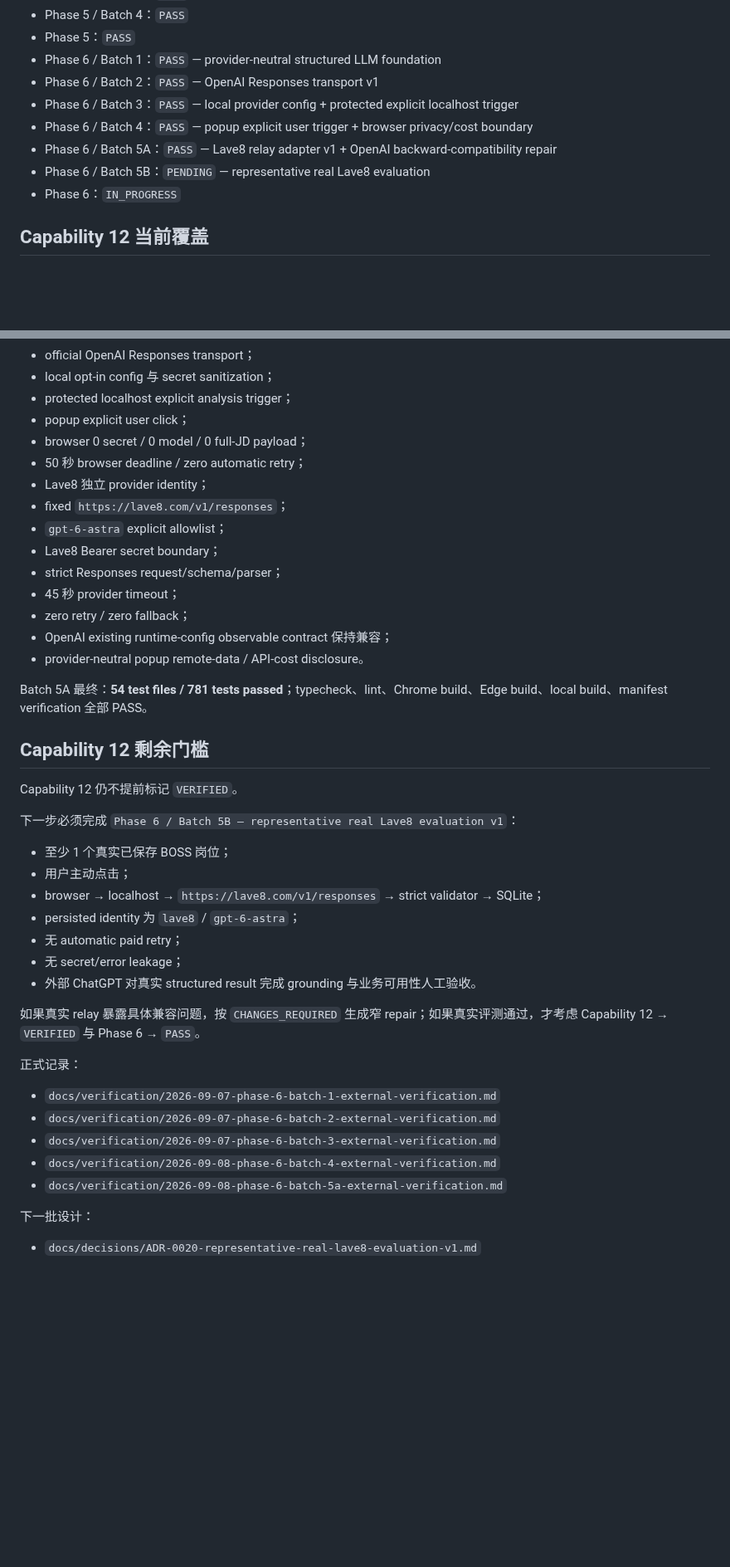
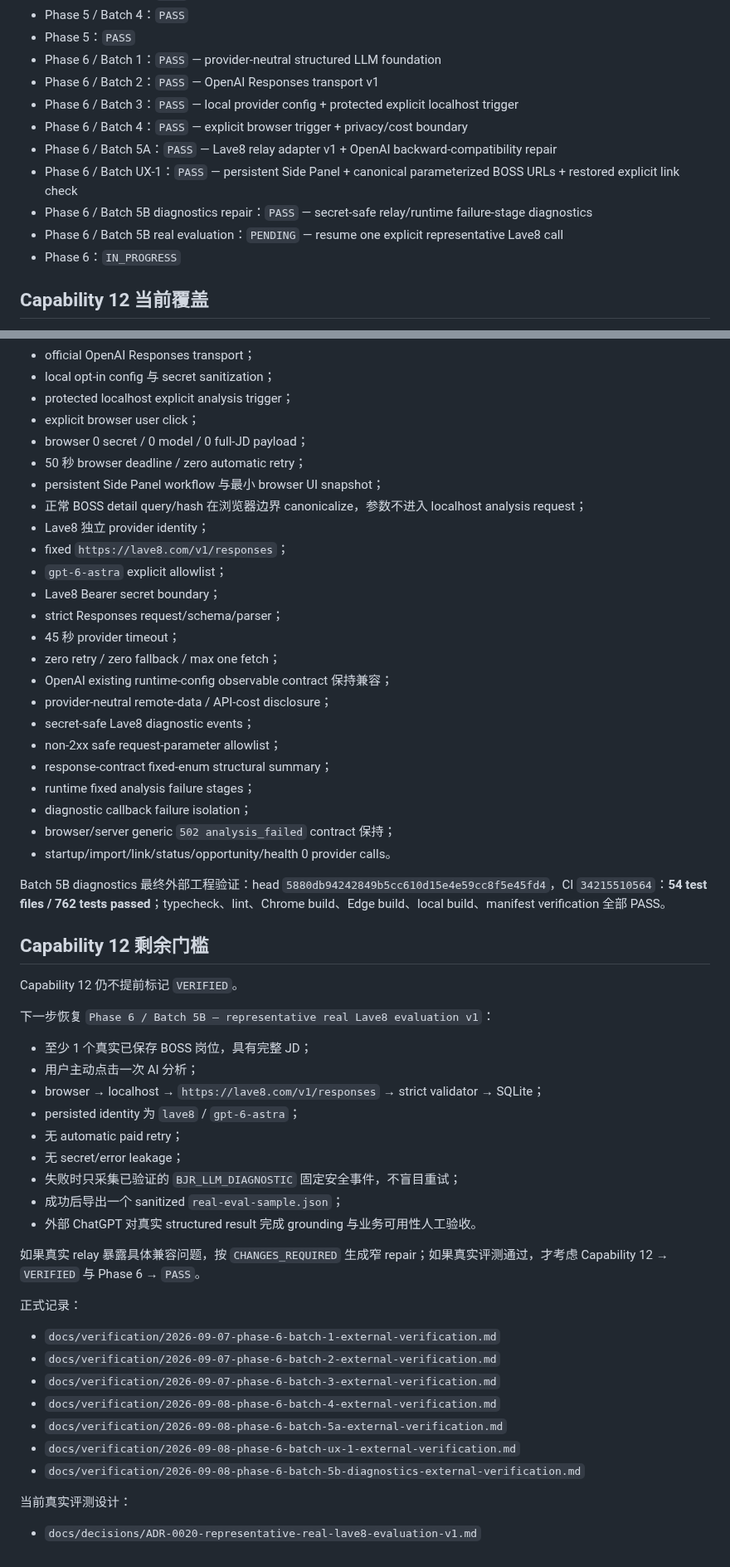
Before and after one commit to MuHai12345/boss-job-radar, a Markdown page: docs/PRODUCT_CAPABILITY_MATRIX.md, 2 parts joined by grey strips. Shown at 83% size. GitHub-like rendering; blank space fills up the shorter version.

Commit message:
docs: record verified Lave8 diagnostic boundary

```diff
--- a/docs/PRODUCT_CAPABILITY_MATRIX.md
+++ b/docs/PRODUCT_CAPABILITY_MATRIX.md
@@ -44,9 +44,11 @@
 - Phase 6 / Batch 1：`PASS` — provider-neutral structured LLM foundation
 - Phase 6 / Batch 2：`PASS` — OpenAI Responses transport v1
 - Phase 6 / Batch 3：`PASS` — local provider config + protected explicit localhost trigger
-- Phase 6 / Batch 4：`PASS` — popup explicit user trigger + browser privacy/cost boundary
+- Phase 6 / Batch 4：`PASS` — explicit browser trigger + privacy/cost boundary
 - Phase 6 / Batch 5A：`PASS` — Lave8 relay adapter v1 + OpenAI backward-compatibility repair
-- Phase 6 / Batch 5B：`PENDING` — representative real Lave8 evaluation
+- Phase 6 / Batch UX-1：`PASS` — persistent Side Panel + canonical parameterized BOSS URLs + restored explicit link check
+- Phase 6 / Batch 5B diagnostics repair：`PASS` — secret-safe relay/runtime failure-stage diagnostics
+- Phase 6 / Batch 5B real evaluation：`PENDING` — resume one explicit representative Lave8 call
 - Phase 6：`IN_PROGRESS`
 
 ## Capability 12 当前覆盖
@@ -65,33 +67,44 @@
 - official OpenAI Responses transport；
 - local opt-in config 与 secret sanitization；
 - protected localhost explicit analysis trigger；
-- popup explicit user click；
+- explicit browser user click；
 - browser 0 secret / 0 model / 0 full-JD payload；
 - 50 秒 browser deadline / zero automatic retry；
+- persistent Side Panel workflow 与最小 browser UI snapshot；
+- 正常 BOSS detail query/hash 在浏览器边界 canonicalize，参数不进入 localhost analysis request；
 - Lave8 独立 provider identity；
 - fixed `https://lave8.com/v1/responses`；
 - `gpt-6-astra` explicit allowlist；
 - Lave8 Bearer secret boundary；
 - strict Responses request/schema/parser；
 - 45 秒 provider timeout；
-- zero retry / zero fallback；
+- zero retry / zero fallback / max one fetch；
 - OpenAI existing runtime-config observable contract 保持兼容；
-- provider-neutral popup remote-data / API-cost disclosure。
+- provider-neutral remote-data / API-cost disclosure；
+- secret-safe Lave8 diagnostic events；
+- non-2xx safe request-parameter allowlist；
+- response-contract fixed-enum structural summary；
+- runtime fixed analysis failure stages；
+- diagnostic callback failure isolation；
+- browser/server generic `502 analysis_failed` contract 保持；
+- startup/import/link/status/opportunity/health 0 provider calls。
 
-Batch 5A 最终：**54 test files / 781 tests passed**；typecheck、lint、Chrome build、Edge build、local build、manifest verification 全部 PASS。
+Batch 5B diagnostics 最终外部工程验证：head `5880db94242849b5cc610d15e4e59cc8f5e45fd4`，CI `34215510564`：**54 test files / 762 tests passed**；typecheck、lint、Chrome build、Edge build、local build、manifest verification 全部 PASS。
 
 ## Capability 12 剩余门槛
 
 Capability 12 仍不提前标记 `VERIFIED`。
 
-下一步必须完成 `Phase 6 / Batch 5B — representative real Lave8 evaluation v1`：
+下一步恢复 `Phase 6 / Batch 5B — representative real Lave8 evaluation v1`：
 
-- 至少 1 个真实已保存 BOSS 岗位；
-- 用户主动点击；
+- 至少 1 个真实已保存 BOSS 岗位，具有完整 JD；
+- 用户主动点击一次 AI 分析；
 - browser → localhost → `https://lave8.com/v1/responses` → strict validator → SQLite；
 - persisted identity 为 `lave8` / `gpt-6-astra`；
 - 无 automatic paid retry；
 - 无 secret/error leakage；
+- 失败时只采集已验证的 `BJR_LLM_DIAGNOSTIC` 固定安全事件，不盲目重试；
+- 成功后导出一个 sanitized `real-eval-sample.json`；
 - 外部 ChatGPT 对真实 structured result 完成 grounding 与业务可用性人工验收。
 
 如果真实 relay 暴露具体兼容问题，按 `CHANGES_REQUIRED` 生成窄 repair；如果真实评测通过，才考虑 Capability 12 → `VERIFIED` 与 Phase 6 → `PASS`。
@@ -103,7 +116,9 @@ Capability 12 仍不提前标记 `VERIFIED`。
 - `docs/verification/2026-09-07-phase-6-batch-3-external-verification.md`
 - `docs/verification/2026-09-08-phase-6-batch-4-external-verification.md`
 - `docs/verification/2026-09-08-phase-6-batch-5a-external-verification.md`
+- `docs/verification/2026-09-08-phase-6-batch-ux-1-external-verification.md`
+- `docs/verification/2026-09-08-phase-6-batch-5b-diagnostics-external-verification.md`
 
-下一批设计：
+当前真实评测设计：
 
 - `docs/decisions/ADR-0020-representative-real-lave8-evaluation-v1.md`
```
